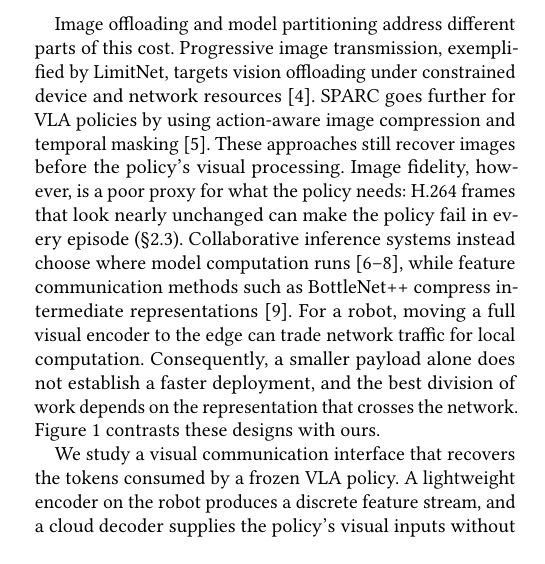
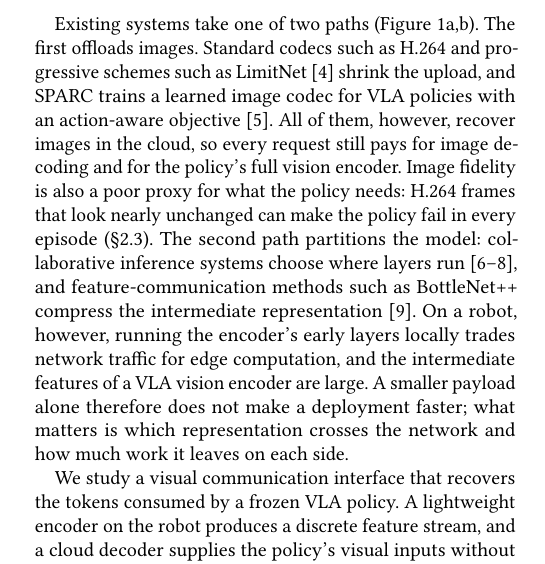
Before and after one commit to HaydenYu916/ACM-Conference-Proceedings-Primary-Article-Template, a LaTeX paper (main.tex, which reads mobisys-01-introduction.tex): part of one column of page 1 of 12, cut at the place of the change. Compiled offline with pdfLaTeX.

Commit message:
Intro para 2: mirror Figure 1 (image offloading vs. model partitioning)
Co-Authored-By: Claude Opus 5.5 <noreply@anthropic.com>
Claude-Session: https://claude.ai/code/session_01HNrUNoPoNKZEswBxJsdAtT

```diff
--- a/mobisys-01-introduction.tex
+++ b/mobisys-01-introduction.tex
@@ -37,23 +37,28 @@ concrete: an Orin device processes camera inputs while an A40 server
 hosts the policy. Work added to either side recurs with each new visual
 request.
 
-Image offloading and model partitioning address different parts of this
-cost. Progressive image transmission, exemplified by LimitNet, targets
-vision offloading under constrained device and network
-resources~\cite{limitnet}. SPARC goes further for VLA policies by using
-action-aware image compression and temporal masking~\cite{sparc}.
-These approaches still recover images before the policy's visual
-processing. Image fidelity, however, is a poor proxy for what the policy needs:
-H.264 frames that look nearly unchanged can make the policy fail in every
-episode (\S\ref{sec:bg-align}). Collaborative inference systems instead choose where model
-computation runs~\cite{neurosurgeon,roboecc,rapid}, while feature
-communication methods such as BottleNet++ compress intermediate
-representations~\cite{bottlenetpp}. For a robot, moving a full visual
-encoder to the edge can trade network traffic for local computation.
-Consequently, a smaller payload alone does not establish a faster
-deployment, and the best division of work depends on the representation
-that crosses the network.
-Figure~\ref{fig:system-paths} contrasts these designs with ours.
+Existing systems take one of two paths
+(Figure~\ref{fig:system-paths}a,b). The first offloads images. Standard
+codecs such as H.264 and progressive schemes such as
+LimitNet~\cite{limitnet} shrink the upload, and SPARC trains a learned
+image codec for VLA policies with an action-aware objective~\cite{sparc}.
+All of them, however, recover images in the cloud, so every request still
+pays for image decoding and for the policy's full vision encoder. Image
+fidelity is also a poor proxy for what the policy needs: H.264 frames
+that look nearly unchanged can make the policy fail in every episode
+(\S\ref{sec:bg-align}).
+% TODO(author, 2026-10-28): add the measured cost of decoding back to
+% images: SPARC (all-GPU) cloud decode 88.5 ms, cloud stage 314.7 ms vs.
+% 184.3 ms for ours (results/realrobot_latency_table.md); full split in Sec. 6.
+The second path partitions the model: collaborative inference systems
+choose where layers run~\cite{neurosurgeon,roboecc,rapid}, and
+feature-communication methods such as BottleNet++ compress the
+intermediate representation~\cite{bottlenetpp}. On a robot, however,
+running the encoder's early layers locally trades network traffic for
+edge computation, and the intermediate features of a VLA vision encoder
+are large. A smaller payload alone therefore does not make a deployment
+faster; what matters is which representation crosses the network and how
+much work it leaves on each side.
 
 We study a visual communication interface that recovers the tokens
 consumed by a frozen VLA policy. A lightweight encoder on the robot
```
